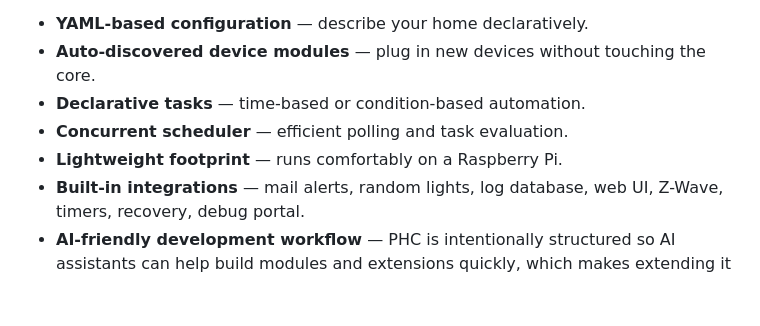
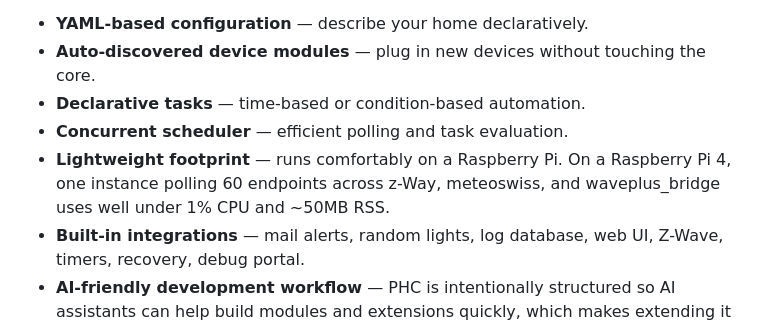
Before and after one commit to Drolla/phc, a Markdown page: README.md, the part around the change. Rendered like a GitHub page; blank space fills up the shorter version.

```diff
--- a/README.md
+++ b/README.md
@@ -39,7 +39,9 @@ understand it in an afternoon.
 - **Auto-discovered device modules** — plug in new devices without touching the core.
 - **Declarative tasks** — time-based or condition-based automation.
 - **Concurrent scheduler** — efficient polling and task evaluation.
-- **Lightweight footprint** — runs comfortably on a Raspberry Pi.
+- **Lightweight footprint** — runs comfortably on a Raspberry Pi. On a
+  Raspberry Pi 4, one instance polling 60 endpoints across z-Way,
+  meteoswiss, and waveplus_bridge uses well under 1% CPU and ~50MB RSS.
 - **Built-in integrations** — mail alerts, random lights, log database, web UI,
   Z-Wave, timers, recovery, debug portal.
 - **AI-friendly development workflow** — PHC is intentionally structured so AI
```
Also changed, not shown: docs/raspberry-pi-install.md (+20 -4 lines).
